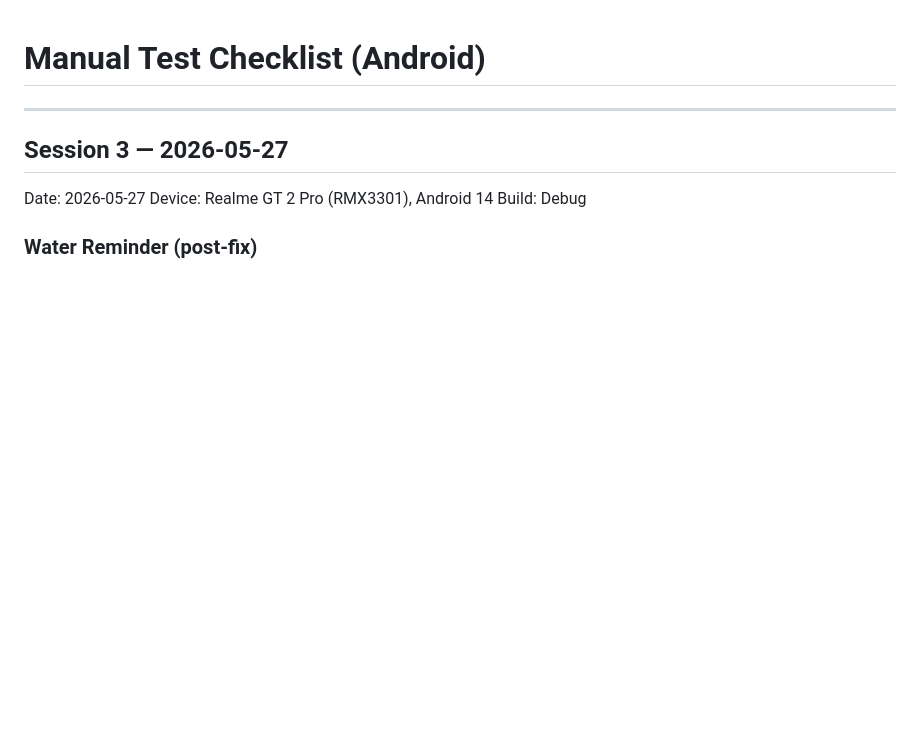
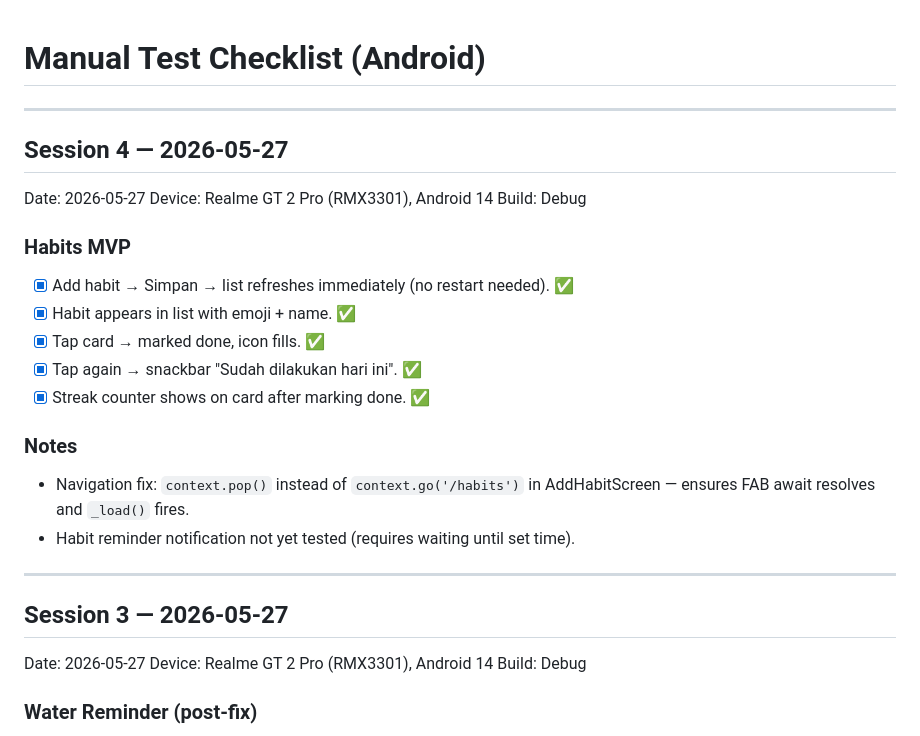
Before and after one commit to Imsulaeman/Rutin, a Markdown page: MANUAL_TEST_CHECKLIST.md, the part around the change. Drawn GitHub-style; blank space fills up the shorter version.

```diff
--- a/MANUAL_TEST_CHECKLIST.md
+++ b/MANUAL_TEST_CHECKLIST.md
@@ -1,4 +1,24 @@
 # Manual Test Checklist (Android)
+
+---
+
+## Session 4 — 2026-05-27
+
+Date: 2026-05-27
+Device: Realme GT 2 Pro (RMX3301), Android 14
+Build: Debug
+
+### Habits MVP
+
+- [x] Add habit → Simpan → list refreshes immediately (no restart needed). ✅
+- [x] Habit appears in list with emoji + name. ✅
+- [x] Tap card → marked done, icon fills. ✅
+- [x] Tap again → snackbar "Sudah dilakukan hari ini". ✅
+- [x] Streak counter shows on card after marking done. ✅
+
+### Notes
+- Navigation fix: `context.pop()` instead of `context.go('/habits')` in AddHabitScreen — ensures FAB await resolves and `_load()` fires.
+- Habit reminder notification not yet tested (requires waiting until set time).
 
 ---
 
```
Also changed, not shown: AGENTS.md (+10 -1 lines), TODO.md (+3 -3 lines).
